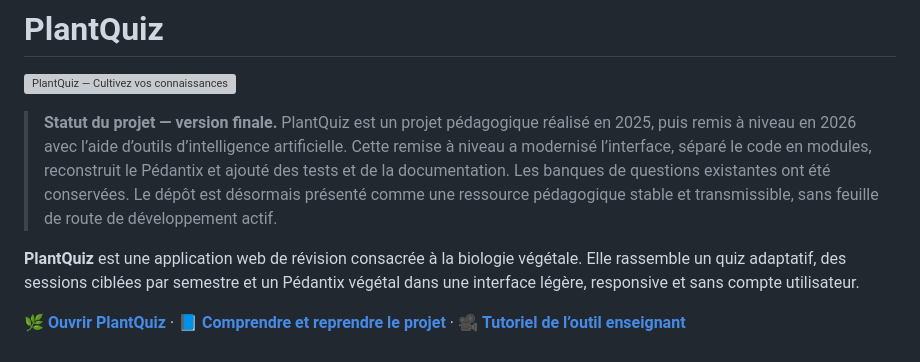
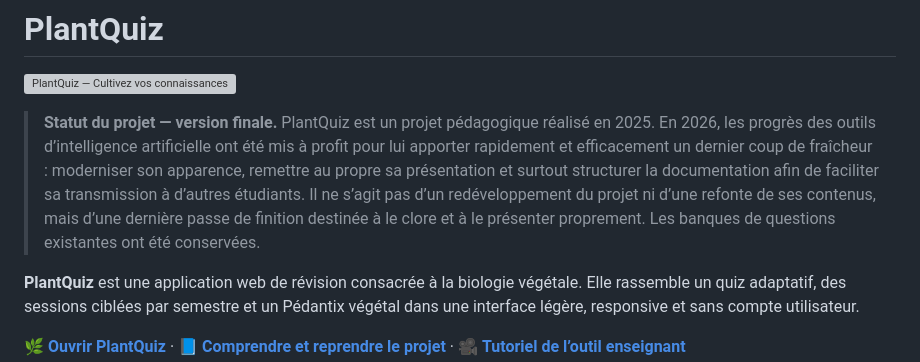
Before and after one commit to EdeZi/plantquiz, a Markdown page: README.md, the part around the change. Drawn GitHub-style; grey boxes are pictures that could not be loaded.

Commit message:
Clarifie le rôle de la mise à jour IA

```diff
--- a/README.md
+++ b/README.md
@@ -2,7 +2,7 @@
 
 ![PlantQuiz — Cultivez vos connaissances](./assets/og-card.png)
 
-> **Statut du projet — version finale.** PlantQuiz est un projet pédagogique réalisé en 2025, puis remis à niveau en 2026 avec l’aide d’outils d’intelligence artificielle. Cette remise à niveau a modernisé l’interface, séparé le code en modules, reconstruit le Pédantix et ajouté des tests et de la documentation. Les banques de questions existantes ont été conservées. Le dépôt est désormais présenté comme une ressource pédagogique stable et transmissible, sans feuille de route de développement actif.
+> **Statut du projet — version finale.** PlantQuiz est un projet pédagogique réalisé en 2025. En 2026, les progrès des outils d’intelligence artificielle ont été mis à profit pour lui apporter rapidement et efficacement un dernier coup de fraîcheur : moderniser son apparence, remettre au propre sa présentation et surtout structurer la documentation afin de faciliter sa transmission à d’autres étudiants. Il ne s’agit pas d’un redéveloppement du projet ni d’une refonte de ses contenus, mais d’une dernière passe de finition destinée à le clore et à le présenter proprement. Les banques de questions existantes ont été conservées.
 
 **PlantQuiz** est une application web de révision consacrée à la biologie végétale. Elle rassemble un quiz adaptatif, des sessions ciblées par semestre et un Pédantix végétal dans une interface légère, responsive et sans compte utilisateur.
 
```
